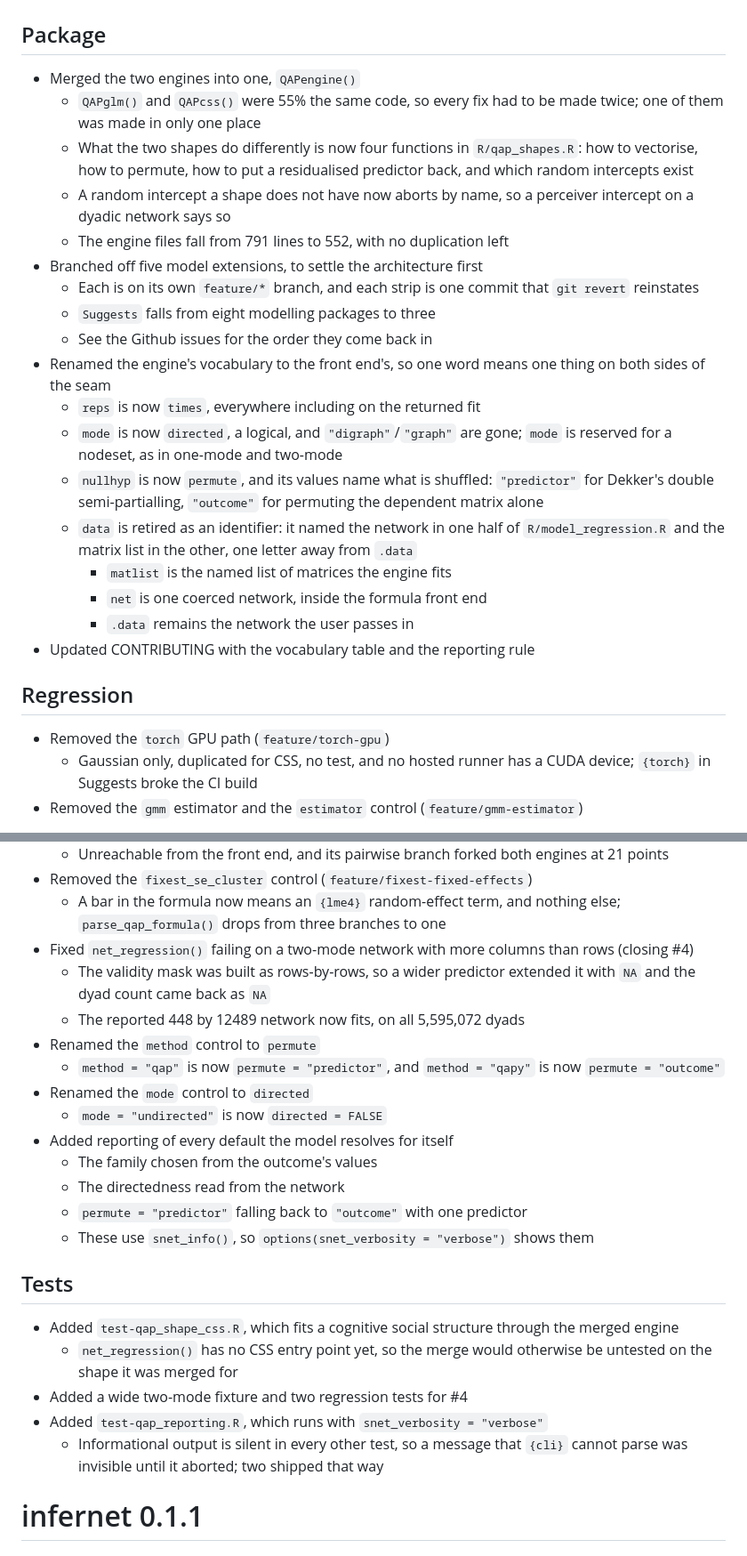
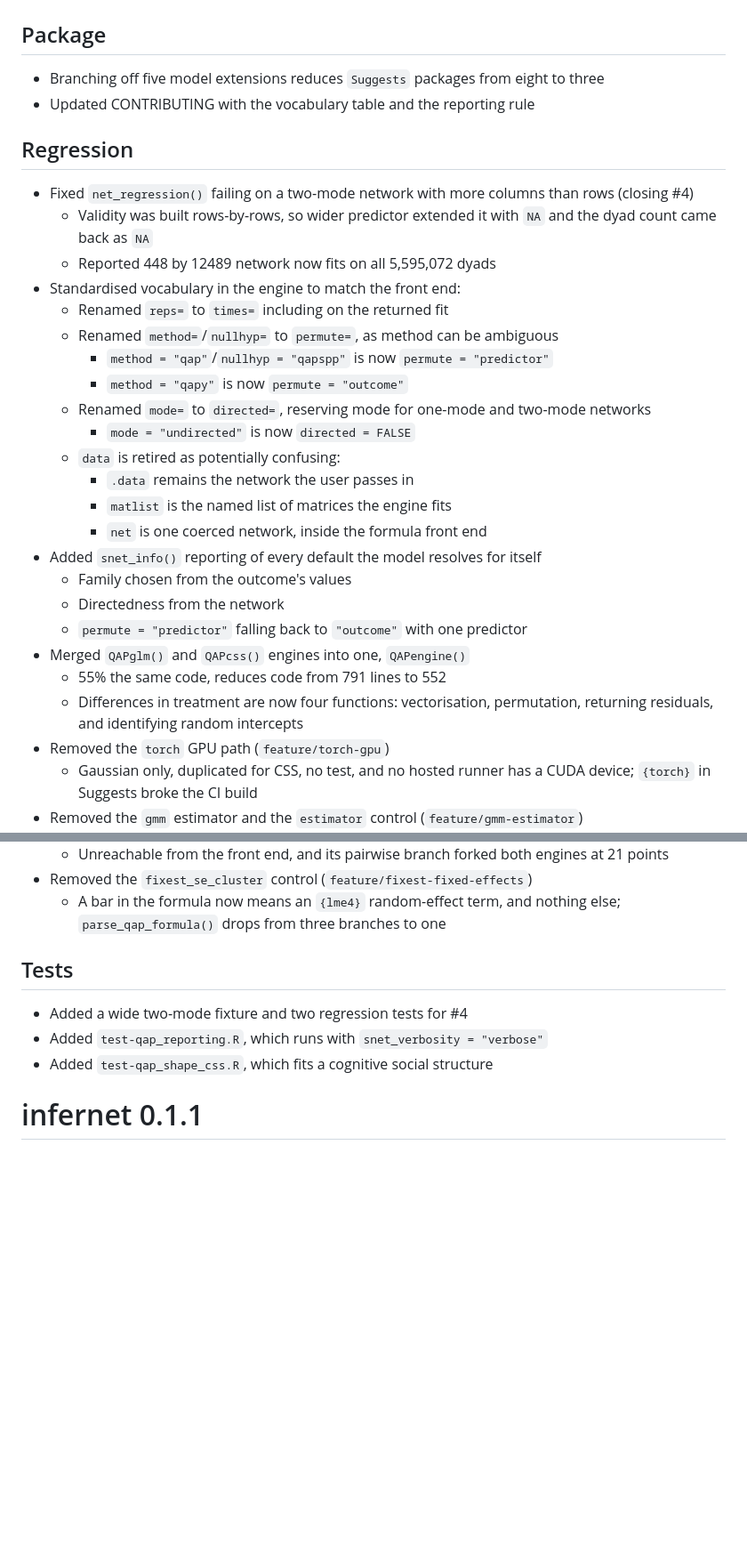
Before and after one commit to stocnet/infernet, a Markdown page: NEWS.md, 2 parts joined by grey strips. Shown at 89% size. Drawn GitHub-style; blank space fills up the shorter version.

Commit message:
Simplified news

```diff
--- a/NEWS.md
+++ b/NEWS.md
@@ -2,38 +2,35 @@
 
 ## Package
 
-- Merged the two engines into one, `QAPengine()`
-  - `QAPglm()` and `QAPcss()` were 55% the same code, so every fix had to be
-    made twice; one of them was made in only one place
-  - What the two shapes do differently is now four functions in
-    `R/qap_shapes.R`: how to vectorise, how to permute, how to put a
-    residualised predictor back, and which random intercepts exist
-  - A random intercept a shape does not have now aborts by name, so a
-    perceiver intercept on a dyadic network says so
-  - The engine files fall from 791 lines to 552, with no duplication left
-- Branched off five model extensions, to settle the architecture first
-  - Each is on its own `feature/*` branch, and each strip is one commit that
-    `git revert` reinstates
-  - `Suggests` falls from eight modelling packages to three
-  - See the Github issues for the order they come back in
-- Renamed the engine's vocabulary to the front end's, so one word means one
-  thing on both sides of the seam
-  - `reps` is now `times`, everywhere including on the returned fit
-  - `mode` is now `directed`, a logical, and `"digraph"`/`"graph"` are gone;
-    `mode` is reserved for a nodeset, as in one-mode and two-mode
-  - `nullhyp` is now `permute`, and its values name what is shuffled:
-    `"predictor"` for Dekker's double semi-partialling, `"outcome"` for
-    permuting the dependent matrix alone
-  - `data` is retired as an identifier: it named the network in one half of
-    `R/model_regression.R` and the matrix list in the other, one letter away
-    from `.data`
-    - `matlist` is the named list of matrices the engine fits
-    - `net` is one coerced network, inside the formula front end
-    - `.data` remains the network the user passes in
+- Branching off five model extensions reduces `Suggests` packages from eight to three
 - Updated CONTRIBUTING with the vocabulary table and the reporting rule
 
 ## Regression
 
+- Fixed `net_regression()` failing on a two-mode network with more columns than
+  rows (closing #4)
+  - Validity was built rows-by-rows, so wider predictor extended it with `NA`
+    and the dyad count came back as `NA`
+  - Reported 448 by 12489 network now fits on all 5,595,072 dyads
+- Standardised vocabulary in the engine to match the front end:
+  - Renamed `reps=` to `times=` including on the returned fit
+  - Renamed `method=`/`nullhyp=` to `permute=`, as method can be ambiguous
+    - `method = "qap"`/`nullhyp = "qapspp"` is now `permute = "predictor"`
+    - `method = "qapy"` is now `permute = "outcome"`
+  - Renamed `mode=` to `directed=`, reserving mode for one-mode and two-mode networks
+    - `mode = "undirected"` is now `directed = FALSE`
+  - `data` is retired as potentially confusing:
+    - `.data` remains the network the user passes in
+    - `matlist` is the named list of matrices the engine fits
+    - `net` is one coerced network, inside the formula front end
+- Added `snet_info()` reporting of every default the model resolves for itself
+  - Family chosen from the outcome's values
+  - Directedness from the network
+  - `permute = "predictor"` falling back to `"outcome"` with one predictor
+- Merged `QAPglm()` and `QAPcss()` engines into one, `QAPengine()`
+  - 55% the same code, reduces code from 791 lines to 552
+  - Differences in treatment are now four functions: vectorisation, permutation,
+    returning residuals, and identifying random intercepts
 - Removed the `torch` GPU path (`feature/torch-gpu`)
   - Gaussian only, duplicated for CSS, no test, and no hosted runner has a
     CUDA device; `{torch}` in Suggests broke the CI build
@@ -50,32 +47,12 @@
 - Removed the `fixest_se_cluster` control (`feature/fixest-fixed-effects`)
   - A bar in the formula now means an `{lme4}` random-effect term, and
     nothing else; `parse_qap_formula()` drops from three branches to one
-- Fixed `net_regression()` failing on a two-mode network with more columns than
-  rows (closing #4)
-  - The validity mask was built as rows-by-rows, so a wider predictor extended
-    it with `NA` and the dyad count came back as `NA`
-  - The reported 448 by 12489 network now fits, on all 5,595,072 dyads
-- Renamed the `method` control to `permute`
-  - `method = "qap"` is now `permute = "predictor"`, and `method = "qapy"` is
-    now `permute = "outcome"`
-- Renamed the `mode` control to `directed`
-  - `mode = "undirected"` is now `directed = FALSE`
-- Added reporting of every default the model resolves for itself
-  - The family chosen from the outcome's values
-  - The directedness read from the network
-  - `permute = "predictor"` falling back to `"outcome"` with one predictor
-  - These use `snet_info()`, so `options(snet_verbosity = "verbose")` shows them
 
 ## Tests
 
-- Added `test-qap_shape_css.R`, which fits a cognitive social structure through
-  the merged engine
-  - `net_regression()` has no CSS entry point yet, so the merge would
-    otherwise be untested on the shape it was merged for
 - Added a wide two-mode fixture and two regression tests for #4
 - Added `test-qap_reporting.R`, which runs with `snet_verbosity = "verbose"`
-  - Informational output is silent in every other test, so a message that
-    `{cli}` cannot parse was invisible until it aborted; two shipped that way
+- Added `test-qap_shape_css.R`, which fits a cognitive social structure
 
 # infernet 0.1.1
 
```
